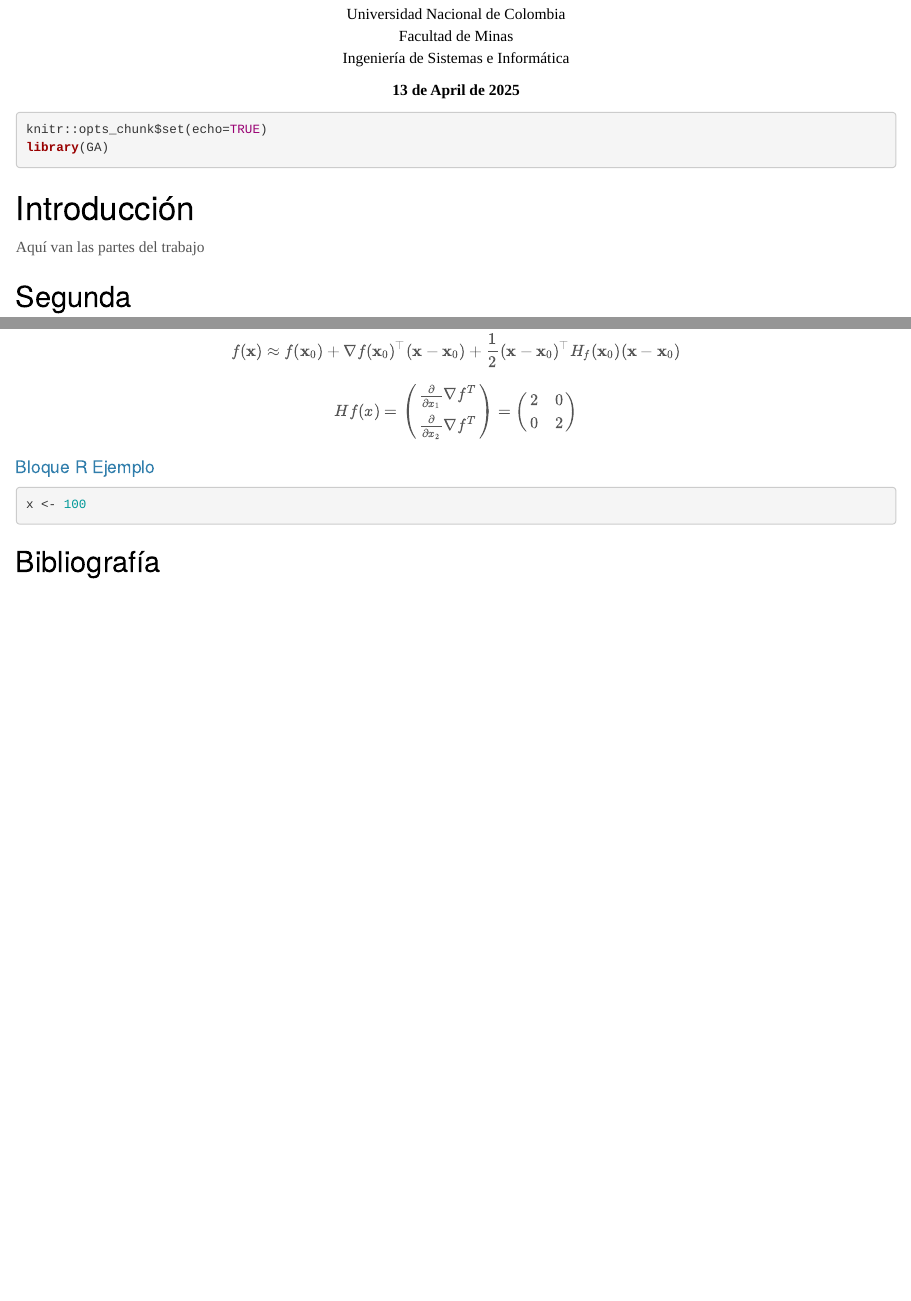
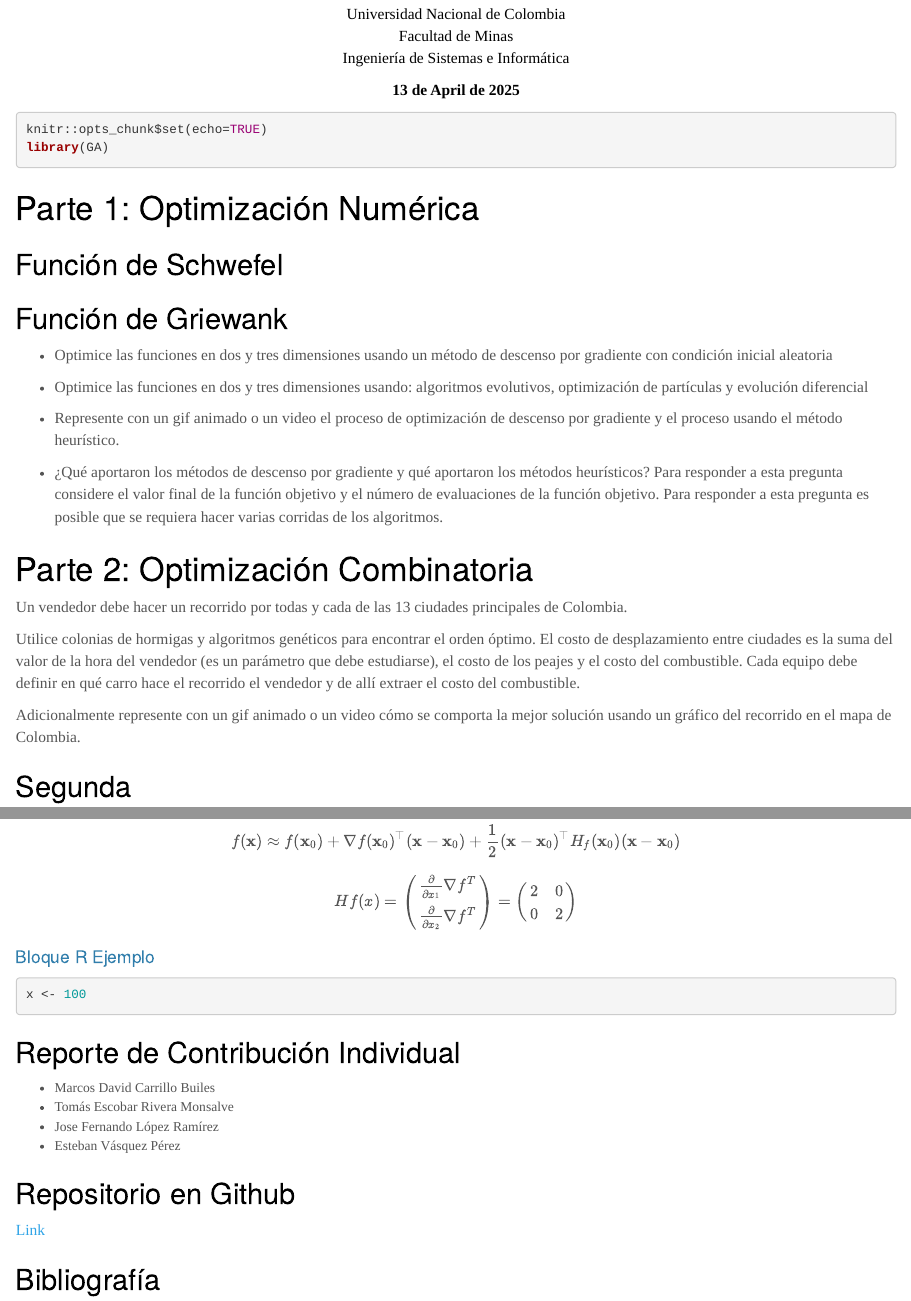
Before and after one commit to vasquez-esteban/RNA_G4_optimizacion_heuristica, an R Markdown document (RNA_G4_Trabajo1.Rmd): the page in a window 1100 px wide, from 560 px down, and a second part further down, joined at a grey line. Rendered offline with R 4.5, knitr and Pandoc, with nearby package versions.

Commit message:
v 0.1 - Adición del enunciado del trabajo

````diff
--- a/RNA_G4_Trabajo1.Rmd
+++ b/RNA_G4_Trabajo1.Rmd
@@ -40,9 +40,28 @@ knitr::opts_chunk$set(echo=TRUE)
 library(GA)
 ```
 
-# Introducción
+# Parte 1: Optimización Numérica
 
-Aquí van las partes del trabajo
+## Función de Schwefel
+
+## Función de Griewank
+
+- Optimice las funciones en dos y tres dimensiones usando un método de descenso por gradiente con condición inicial aleatoria
+
+- Optimice las funciones en dos y tres dimensiones usando: algoritmos evolutivos, optimización de partículas y evolución diferencial
+
+- Represente con un gif animado o un video el proceso de optimización de descenso por gradiente y el proceso usando el método heurístico.
+
+- ¿Qué aportaron los métodos de descenso por gradiente y qué aportaron los métodos heurísticos? Para responder a esta pregunta considere el valor final de la función objetivo y el número de evaluaciones de la función objetivo. Para responder a esta pregunta es posible que se requiera hacer varias corridas de los algoritmos.
+
+
+# Parte 2: Optimización Combinatoria
+
+Un vendedor debe hacer un recorrido por todas y cada de las 13 ciudades principales de Colombia.
+
+Utilice colonias de hormigas y algoritmos genéticos para encontrar el orden óptimo. El costo de desplazamiento entre ciudades es la suma del valor de la hora del vendedor (es un parámetro que debe estudiarse), el costo de los peajes y el costo del combustible. Cada equipo debe definir en qué carro hace el recorrido el vendedor y de allí extraer el costo del combustible.
+
+Adicionalmente represente con un gif animado o un video cómo se comporta la mejor solución usando un gráfico del recorrido en el mapa de Colombia.
 
 ## Segunda
 
@@ -85,4 +104,15 @@ $$
 x <- 100
 ```
 
+## Reporte de Contribución Individual
+
+- Marcos David Carrillo Builes
+- Tomás Escobar Rivera Monsalve
+- Jose Fernando López Ramírez
+- Esteban Vásquez Pérez
+
+## Repositorio en Github
+
+[Link](https://github.com/vasquez-esteban/RNA_G4_optimizacion_heuristica)
+
 ## Bibliografía
````
